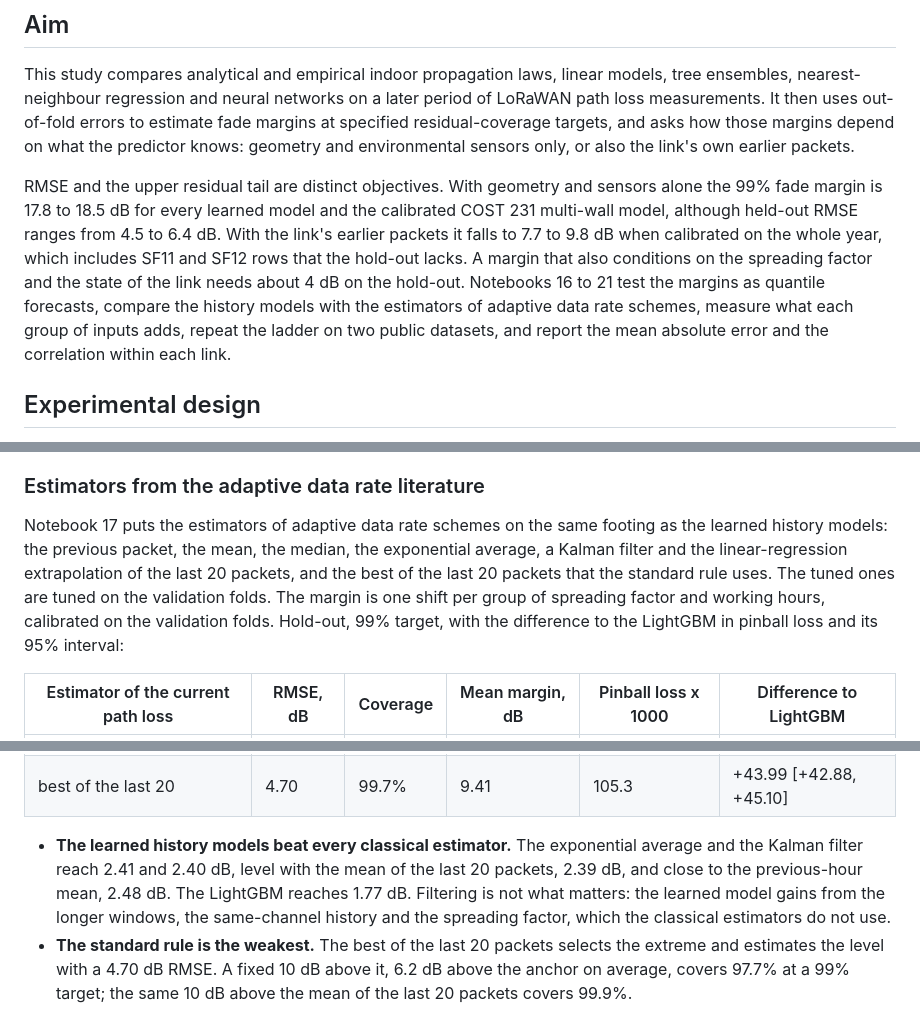
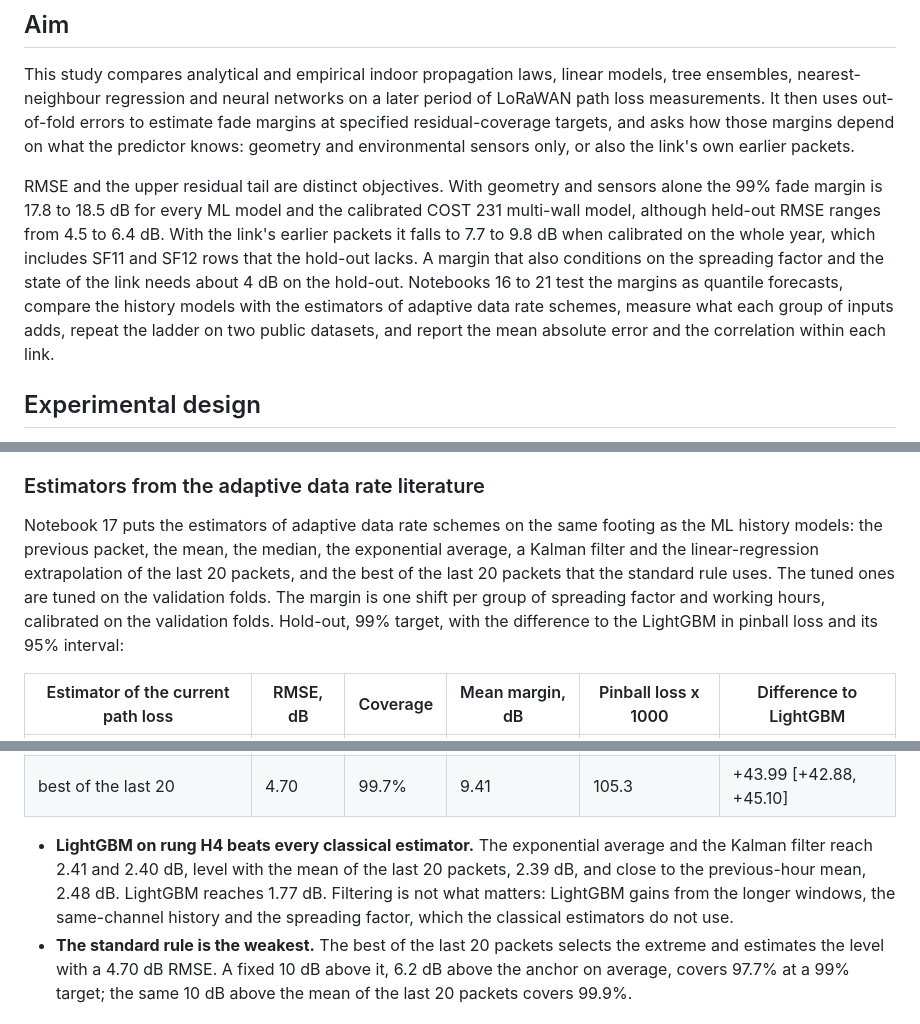
Before and after one commit to nahshonmokua/LoRaWAN-IndoorPathLossModeling-ML, a Markdown page: README.md, 3 parts joined by grey strips. GitHub-like rendering.

```diff
--- a/README.md
+++ b/README.md
@@ -10,7 +10,7 @@
 
 This study compares analytical and empirical indoor propagation laws, linear models, tree ensembles, nearest-neighbour regression and neural networks on a later period of LoRaWAN path loss measurements. It then uses out-of-fold errors to estimate fade margins at specified residual-coverage targets, and asks how those margins depend on what the predictor knows: geometry and environmental sensors only, or also the link's own earlier packets.
 
-RMSE and the upper residual tail are distinct objectives. With geometry and sensors alone the 99% fade margin is 17.8 to 18.5 dB for every learned model and the calibrated COST 231 multi-wall model, although held-out RMSE ranges from 4.5 to 6.4 dB. With the link's earlier packets it falls to 7.7 to 9.8 dB when calibrated on the whole year, which includes SF11 and SF12 rows that the hold-out lacks. A margin that also conditions on the spreading factor and the state of the link needs about 4 dB on the hold-out. Notebooks 16 to 21 test the margins as quantile forecasts, compare the history models with the estimators of adaptive data rate schemes, measure what each group of inputs adds, repeat the ladder on two public datasets, and report the mean absolute error and the correlation within each link.
+RMSE and the upper residual tail are distinct objectives. With geometry and sensors alone the 99% fade margin is 17.8 to 18.5 dB for every ML model and the calibrated COST 231 multi-wall model, although held-out RMSE ranges from 4.5 to 6.4 dB. With the link's earlier packets it falls to 7.7 to 9.8 dB when calibrated on the whole year, which includes SF11 and SF12 rows that the hold-out lacks. A margin that also conditions on the spreading factor and the state of the link needs about 4 dB on the hold-out. Notebooks 16 to 21 test the margins as quantile forecasts, compare the history models with the estimators of adaptive data rate schemes, measure what each group of inputs adds, repeat the ladder on two public datasets, and report the mean absolute error and the correlation within each link.
 
 ## Experimental design
 
@@ -132,7 +132,7 @@ At one uplink every 10 minutes LightGBM on rung H4 reaches 2.1 dB RMSE and a 99%
 
 ### Estimators from the adaptive data rate literature
 
-Notebook 17 puts the estimators of adaptive data rate schemes on the same footing as the learned history models: the previous packet, the mean, the median, the exponential average, a Kalman filter and the linear-regression extrapolation of the last 20 packets, and the best of the last 20 packets that the standard rule uses. The tuned ones are tuned on the validation folds. The margin is one shift per group of spreading factor and working hours, calibrated on the validation folds. Hold-out, 99% target, with the difference to the LightGBM in pinball loss and its 95% interval:
+Notebook 17 puts the estimators of adaptive data rate schemes on the same footing as the ML history models: the previous packet, the mean, the median, the exponential average, a Kalman filter and the linear-regression extrapolation of the last 20 packets, and the best of the last 20 packets that the standard rule uses. The tuned ones are tuned on the validation folds. The margin is one shift per group of spreading factor and working hours, calibrated on the validation folds. Hold-out, 99% target, with the difference to the LightGBM in pinball loss and its 95% interval:
 
 | Estimator of the current path loss | RMSE, dB | Coverage | Mean margin, dB | Pinball loss x 1000 | Difference to LightGBM |
 |---|---|---|---|---|---|
@@ -147,7 +147,7 @@ Notebook 17 puts the estimators of adaptive data rate schemes on the same footin
 | 24 hour mean | 3.12 | 99.3% | 8.51 | 108.9 | +47.55 [+39.03, +58.18] |
 | best of the last 20 | 4.70 | 99.7% | 9.41 | 105.3 | +43.99 [+42.88, +45.10] |
 
-- **The learned history models beat every classical estimator.** The exponential average and the Kalman filter reach 2.41 and 2.40 dB, level with the mean of the last 20 packets, 2.39 dB, and close to the previous-hour mean, 2.48 dB. The LightGBM reaches 1.77 dB. Filtering is not what matters: the learned model gains from the longer windows, the same-channel history and the spreading factor, which the classical estimators do not use.
+- **LightGBM on rung H4 beats every classical estimator.** The exponential average and the Kalman filter reach 2.41 and 2.40 dB, level with the mean of the last 20 packets, 2.39 dB, and close to the previous-hour mean, 2.48 dB. LightGBM reaches 1.77 dB. Filtering is not what matters: LightGBM gains from the longer windows, the same-channel history and the spreading factor, which the classical estimators do not use.
 - **The standard rule is the weakest.** The best of the last 20 packets selects the extreme and estimates the level with a 4.70 dB RMSE. A fixed 10 dB above it, 6.2 dB above the anchor on average, covers 97.7% at a 99% target; the same 10 dB above the mean of the last 20 packets covers 99.9%.
 
 ### What each group of inputs adds
```
Also changed, not shown: other parts of README.md (+18 -18 lines), docs/assets/information-by-family.png, docs/assets/ladder-three-datasets.png, docs/assets/margin-calibration.png.
